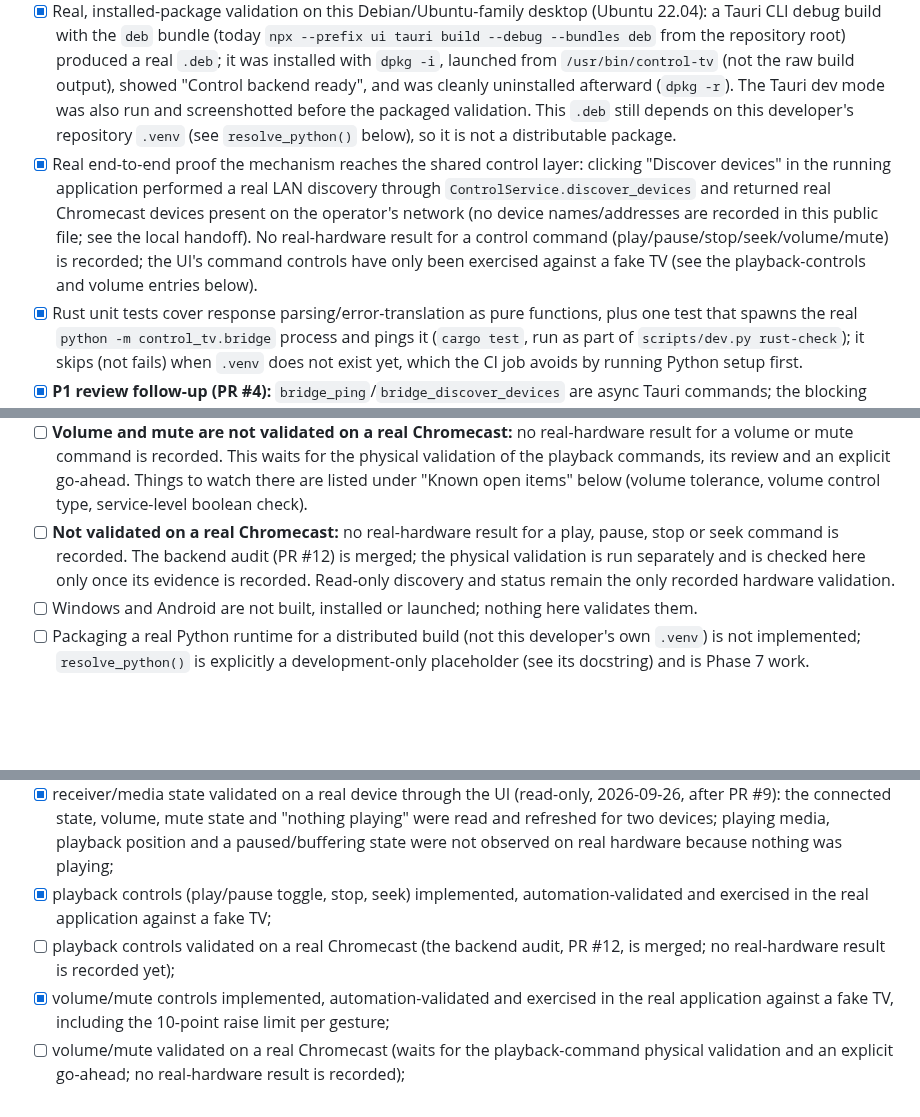
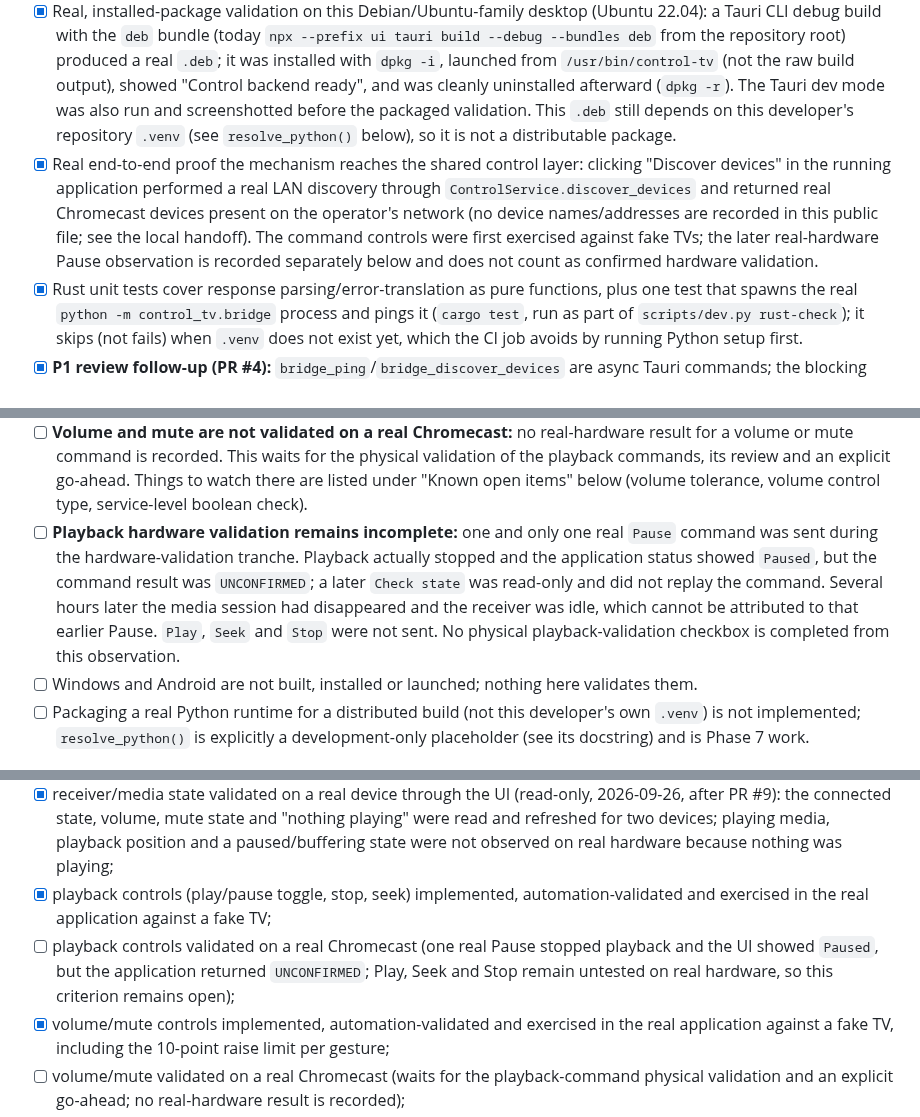
Before and after one commit to guillaumeboileaupro/control-TV, a Markdown page: DEVELOPMENT_PLAN.md, 3 parts joined by grey strips. Drawn GitHub-style; blank space fills up the shorter version.

Commit message:
docs: reconcile hardware validation in development plan

```diff
--- a/DEVELOPMENT_PLAN.md
+++ b/DEVELOPMENT_PLAN.md
@@ -73,7 +73,7 @@ Exit criteria:
 - [x] Nine bridge methods are exposed so far: three read-only (`ping`, `discover_devices`, `get_status`) and six commands (`play`, `pause`, `stop`, `seek`, `set_volume`, `set_muted`), each a plain forward to the same-named `ControlService` method; every other `TvControl` capability is added to the bridge and to a Tauri command as its own view needs it, not in advance.
 - [x] A failed bridge spawn does not crash the application: the Tauri command returns an explicit "Python control backend unavailable" error instead, surfaced as plain text in the UI.
 - [x] Real, installed-package validation on this Debian/Ubuntu-family desktop (Ubuntu 22.04): a Tauri CLI debug build with the `deb` bundle (today `npx --prefix ui tauri build --debug --bundles deb` from the repository root) produced a real `.deb`; it was installed with `dpkg -i`, launched from `/usr/bin/control-tv` (not the raw build output), showed "Control backend ready", and was cleanly uninstalled afterward (`dpkg -r`). The Tauri dev mode was also run and screenshotted before the packaged validation. This `.deb` still depends on this developer's repository `.venv` (see `resolve_python()` below), so it is not a distributable package.
-- [x] Real end-to-end proof the mechanism reaches the shared control layer: clicking "Discover devices" in the running application performed a real LAN discovery through `ControlService.discover_devices` and returned real Chromecast devices present on the operator's network (no device names/addresses are recorded in this public file; see the local handoff). No real-hardware result for a control command (play/pause/stop/seek/volume/mute) is recorded; the UI's command controls have only been exercised against a fake TV (see the playback-controls and volume entries below).
+- [x] Real end-to-end proof the mechanism reaches the shared control layer: clicking "Discover devices" in the running application performed a real LAN discovery through `ControlService.discover_devices` and returned real Chromecast devices present on the operator's network (no device names/addresses are recorded in this public file; see the local handoff). The command controls were first exercised against fake TVs; the later real-hardware Pause observation is recorded separately below and does not count as confirmed hardware validation.
 - [x] Rust unit tests cover response parsing/error-translation as pure functions, plus one test that spawns the real `python -m control_tv.bridge` process and pings it (`cargo test`, run as part of `scripts/dev.py rust-check`); it skips (not fails) when `.venv` does not exist yet, which the CI job avoids by running Python setup first.
 - [x] **P1 review follow-up (PR #4):** `bridge_ping`/`bridge_discover_devices` are async Tauri commands; the blocking bridge call runs on a dedicated worker thread (`tauri::async_runtime::spawn_blocking`), never on the async/main thread, and is wrapped in a bounded `tokio::time::timeout` so a slow or fully stuck bridge process reports an error instead of hanging the command forever (the underlying worker thread can still remain blocked - a documented limitation, not a correctness issue, since responses stay matched by id). Deterministic Rust tests cover a successful async call, a process that exits without responding, and a process that never responds at all (times out at the configured bound, not after). Re-verified manually in the Tauri dev mode: the window kept repainting ("Discovering…") while a real discovery call was in flight.
 - [x] **Device selection and read-only status view (implemented and automation-validated):** a discovered device is selected by its stable id (never its display name; two devices may share a name); the selection lives in UI state only, so the bridge stays stateless. `get_status` (bridge) -> `bridge_get_status` (Tauri) -> `ControlService.get_status`, with no Cast logic added in Rust or TypeScript. Failures now reach the UI as `{code, message}` (control-layer codes plus `backend_unavailable`, `bridge_timeout`, `bridge_transport`) so an unavailable device, a timeout, an unknown device and an unavailable backend are told apart; an unexpected Python exception becomes an `internal_error` response instead of killing the bridge. The UI shows no-selection, searching, empty, loading, failure, disconnected, partial (each unreported field worded as not reported, never zero/off) and nothing-playing states, in plain language with raw error text only in a collapsed "Details" disclosure (no internal component names in the normal view); at most one bridge request is in flight from the UI (no selection, refresh or discovery is offered while a read or discovery runs, because the bridge is single-flight and each request's timeout starts before its turn), and a late answer never overwrites the current read. Tests: Python bridge, Rust (`cargo test`) and 58 TypeScript model tests (`npm test` in `ui/`, run by `dev.py ui-check`).
@@ -89,7 +89,7 @@ Exit criteria:
 - [x] **Volume and mute display validated read-only on a real device (2026-09-26, no command sent):** the application discovered one real device, selected it by its stable id and read its status: it reported volume 100% and not muted with nothing playing, the sound row drew "Volume 100%" with the slider at its end, and no playback controls were drawn (nothing to control). Nothing was pressed after the selection. Whether that device's volume is adjustable (a receiver can report a fixed volume of 100%) is not known: `ReceiverStatus` does not carry PyChromecast's `volume_control_type`, so this is recorded as a question for the physical validation, not as a finding.
 - [x] **Volume raise limit (volume-slam protection) implemented and automation-validated, owner decision:** one gesture can raise the volume by at most 10 points above the level the TV last reported; lowering is never limited (0% is one gesture); the reference is only the reported level (never a draft or a command in flight), so once the TV reports the new level it becomes the reference of the next gesture. Home goes to 0%, End to the reference + 10 (never above 100%); at the limit the line under the slider reads "Set volume to 55% - raising is limited to 10% at a time". The limit is applied to the draft, to what the slider shows and again when the command is built (`ui/src/sound.ts`); there is no dialog, override, extra timer, automatic retry or invented value, and one gesture still sends at most one command. A gesture also ends on the pointer or key release, not only on `change`, because WebKit stops reporting `change` once the value is clamped (found in the real window). UI protection only: `ControlService`, the bridge and Rust are unchanged, so a future MCP client is not covered by it. Tests: 238 TypeScript tests at that point (35 for the limit and its release triggers, with 15 mutation checks; 242 now); exercised in the real application against fake TVs only.
 - [ ] **Volume and mute are not validated on a real Chromecast:** no real-hardware result for a volume or mute command is recorded. This waits for the physical validation of the playback commands, its review and an explicit go-ahead. Things to watch there are listed under "Known open items" below (volume tolerance, volume control type, service-level boolean check).
-- [ ] **Not validated on a real Chromecast:** no real-hardware result for a play, pause, stop or seek command is recorded. The backend audit (PR #12) is merged; the physical validation is run separately and is checked here only once its evidence is recorded. Read-only discovery and status remain the only recorded hardware validation.
+- [ ] **Playback hardware validation remains incomplete:** one and only one real `Pause` command was sent during the hardware-validation tranche. Playback actually stopped and the application status showed `Paused`, but the command result was `UNCONFIRMED`; a later `Check state` was read-only and did not replay the command. Several hours later the media session had disappeared and the receiver was idle, which cannot be attributed to that earlier Pause. `Play`, `Seek` and `Stop` were not sent. No physical playback-validation checkbox is completed from this observation.
 - [ ] Windows and Android are not built, installed or launched; nothing here validates them.
 - [ ] Packaging a real Python runtime for a distributed build (not this developer's own `.venv`) is not implemented; `resolve_python()` is explicitly a development-only placeholder (see its docstring) and is Phase 7 work.
 
@@ -190,7 +190,7 @@ Deliverables:
 - [x] current receiver/media state view for the selected device (read-only; implemented and automation-validated);
 - [x] receiver/media state validated on a real device through the UI (read-only, 2026-09-26, after PR #9): the connected state, volume, mute state and "nothing playing" were read and refreshed for two devices; playing media, playback position and a paused/buffering state were not observed on real hardware because nothing was playing;
 - [x] playback controls (play/pause toggle, stop, seek) implemented, automation-validated and exercised in the real application against a fake TV;
-- [ ] playback controls validated on a real Chromecast (the backend audit, PR #12, is merged; no real-hardware result is recorded yet);
+- [ ] playback controls validated on a real Chromecast (one real Pause stopped playback and the UI showed `Paused`, but the application returned `UNCONFIRMED`; Play, Seek and Stop remain untested on real hardware, so this criterion remains open);
 - [x] volume/mute controls implemented, automation-validated and exercised in the real application against a fake TV, including the 10-point raise limit per gesture;
 - [ ] volume/mute validated on a real Chromecast (waits for the playback-command physical validation and an explicit go-ahead; no real-hardware result is recorded);
 - [x] clear unavailable/error states for the control-backend boundary itself (bridge process unavailable, discovery failure are both surfaced in the UI as plain text; status-read failures - device unavailable, timeout, unknown device, backend unavailable or not responding - are told apart by error code; playback-command outcomes - not confirmed, refused, unreachable, timed out (delivery ambiguous), backend unavailable - are worded in plain language and never shown as success);
```
